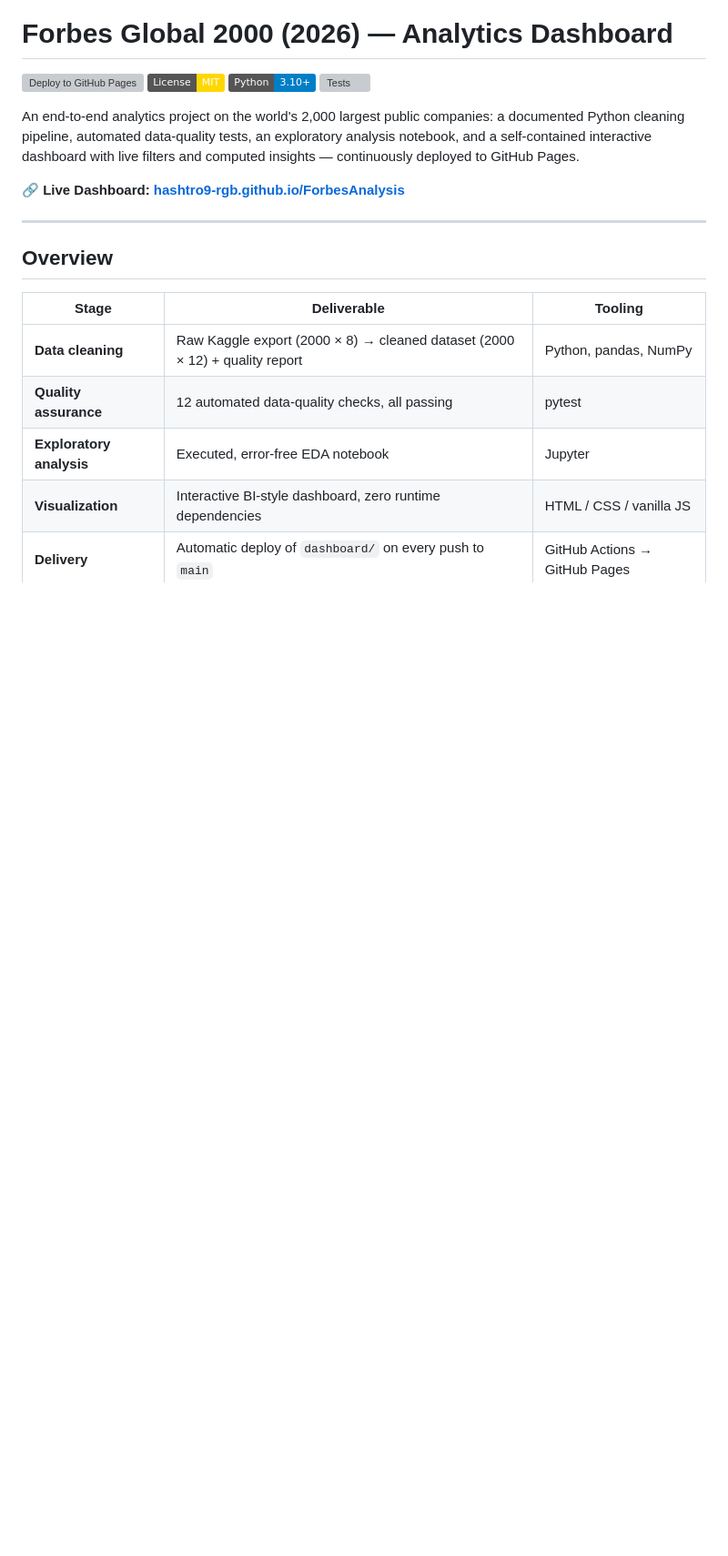
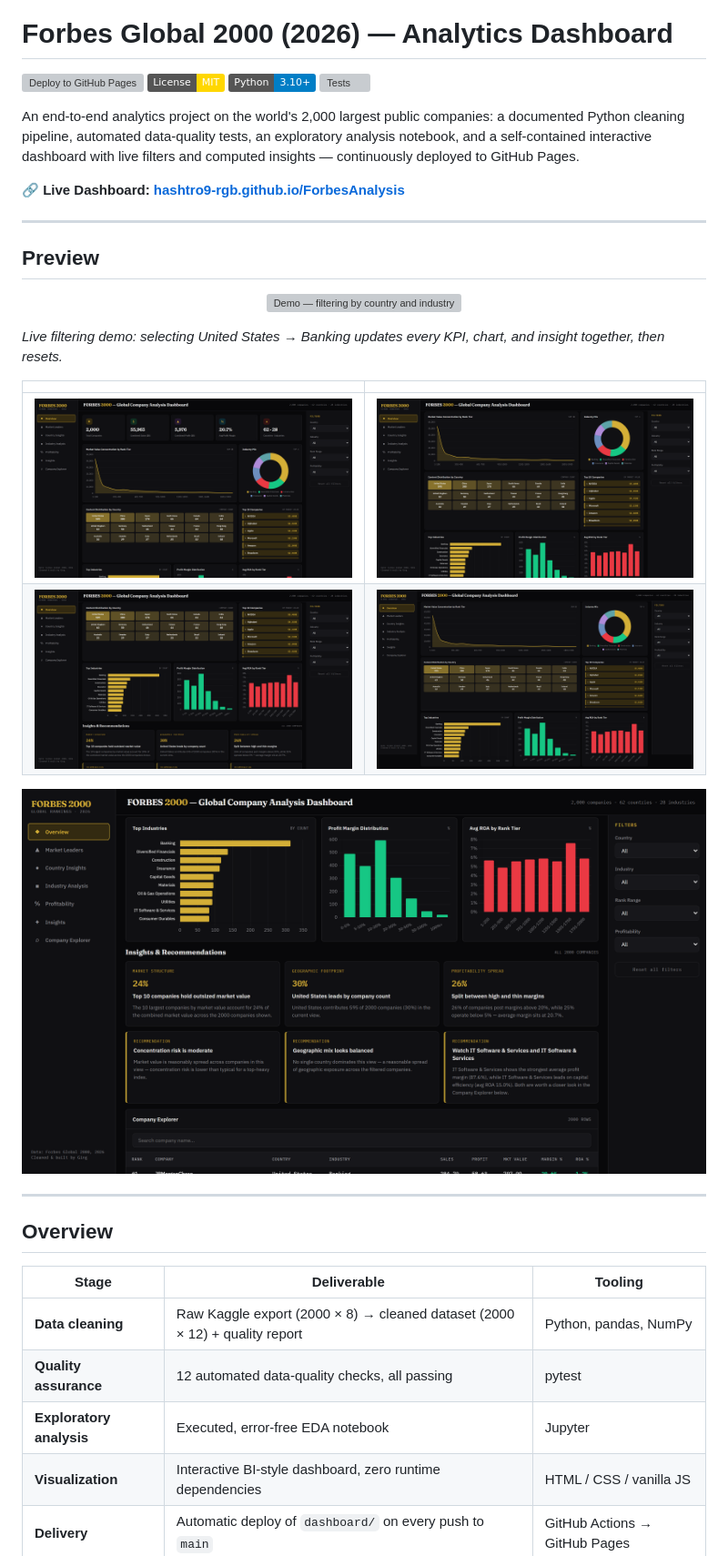
Before and after one commit to hashtro9-rgb/ForbesAnalysis, a Markdown page: README.md, the part around the change. Shown at 91% size. Drawn GitHub-style; pictures changed too: assets/images/country-analysis.png (added), assets/images/dashboard-overview.png (added), assets/images/industry-analysis.png (added); badges without logos; blank space fills up the shorter version; grey boxes are pictures that could not be loaded.

Commit message:
Add live demo assets and finalize README
Co-Authored-By: Claude Fable 5 <noreply@anthropic.com>

```diff
--- a/README.md
+++ b/README.md
@@ -12,6 +12,23 @@
 An end-to-end analytics project on the world's 2,000 largest public companies: a documented Python cleaning pipeline, automated data-quality tests, an exploratory analysis notebook, and a self-contained interactive dashboard with live filters and computed insights — continuously deployed to GitHub Pages.
 
 **🔗 Live Dashboard: [hashtro9-rgb.github.io/ForbesAnalysis](https://hashtro9-rgb.github.io/ForbesAnalysis/)**
+
+---
+
+## Preview
+
+<p align="center">
+  <img src="assets/gifs/dashboard-demo.gif" alt="Demo — filtering by country and industry, live insights, reset" width="100%">
+</p>
+
+*Live filtering demo: selecting United States → Banking updates every KPI, chart, and insight together, then resets.*
+
+| | |
+|---|---|
+| ![Dashboard Overview](assets/images/dashboard-overview.png) | ![Market Leaders](assets/images/market-leaders.png) |
+| ![Country Analysis](assets/images/country-analysis.png) | ![Industry Analysis](assets/images/industry-analysis.png) |
+
+![Profitability](assets/images/profitability.png)
 
 ---
 
```
Also changed, not shown: CHANGELOG.md (+11 -0 lines), 1 other file.
